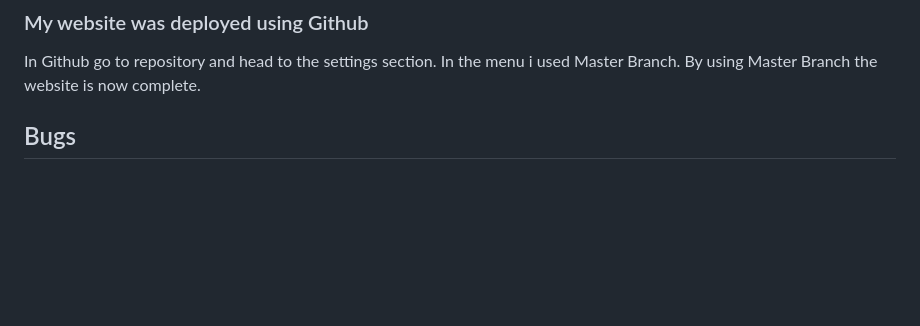
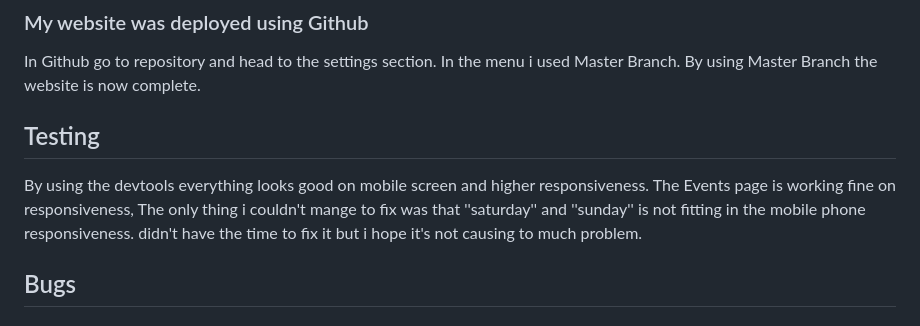
Before and after one commit to Oscar5p/Project1-The-Friendly-Pub, a Markdown page: README.md, the part around the change printed below. Rendered like a GitHub page; blank space fills up the shorter version.

Commit message:
Update README.md
testing is now in the readme.md

```diff
--- a/README.md
+++ b/README.md
@@ -49,6 +49,11 @@ In Github go to repository and head to the settings section.
 In the menu i used Master Branch.
 By using Master Branch the website is now complete.
 
+## Testing
+By using the devtools everything looks good on mobile screen and higher responsiveness.
+The Events page is working fine on responsiveness, The only thing i couldn't mange to fix was that ''saturday'' and ''sunday'' is not fitting in the mobile phone responsiveness.
+didn't have the time to fix it but i hope it's not causing to much problem.
+
 
 ## Bugs
 ### Solved bugs
```
Also changed, not shown: other parts of README.md (+0 -3 lines).
